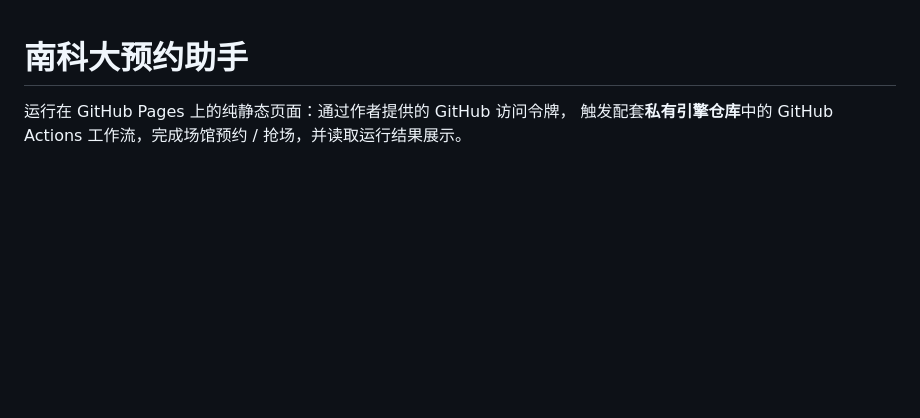
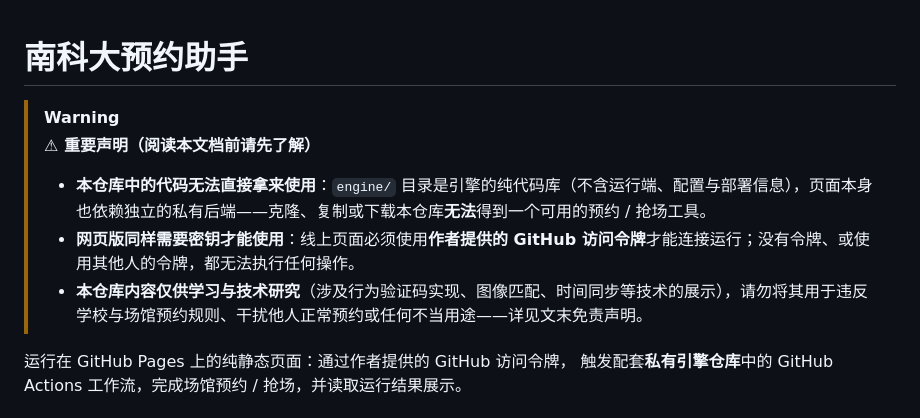
Before and after one commit to aNother1332/sustech-booking-web, a Markdown page: README.md, the part around the change. Drawn GitHub-style; blank space fills up the shorter version.

Commit message:
docs: add prominent notice at top (code not directly usable / web needs owner token / learning only)

```diff
--- a/README.md
+++ b/README.md
@@ -1,4 +1,11 @@
 # 南科大预约助手
+
+> [!WARNING]
+> **⚠ 重要声明（阅读本文档前请先了解）**
+>
+> - **本仓库中的代码无法直接拿来使用**：`engine/` 目录是引擎的纯代码库（不含运行端、配置与部署信息），页面本身也依赖独立的私有后端——克隆、复制或下载本仓库**无法**得到一个可用的预约 / 抢场工具。
+> - **网页版同样需要密钥才能使用**：线上页面必须使用**作者提供的 GitHub 访问令牌**才能连接运行；没有令牌、或使用其他人的令牌，都无法执行任何操作。
+> - **本仓库内容仅供学习与技术研究**（涉及行为验证码实现、图像匹配、时间同步等技术的展示），请勿将其用于违反学校与场馆预约规则、干扰他人正常预约或任何不当用途——详见文末免责声明。
 
 运行在 GitHub Pages 上的纯静态页面：通过作者提供的 GitHub 访问令牌，
 触发配套**私有引擎仓库**中的 GitHub Actions 工作流，完成场馆预约 / 抢场，并读取运行结果展示。
```
